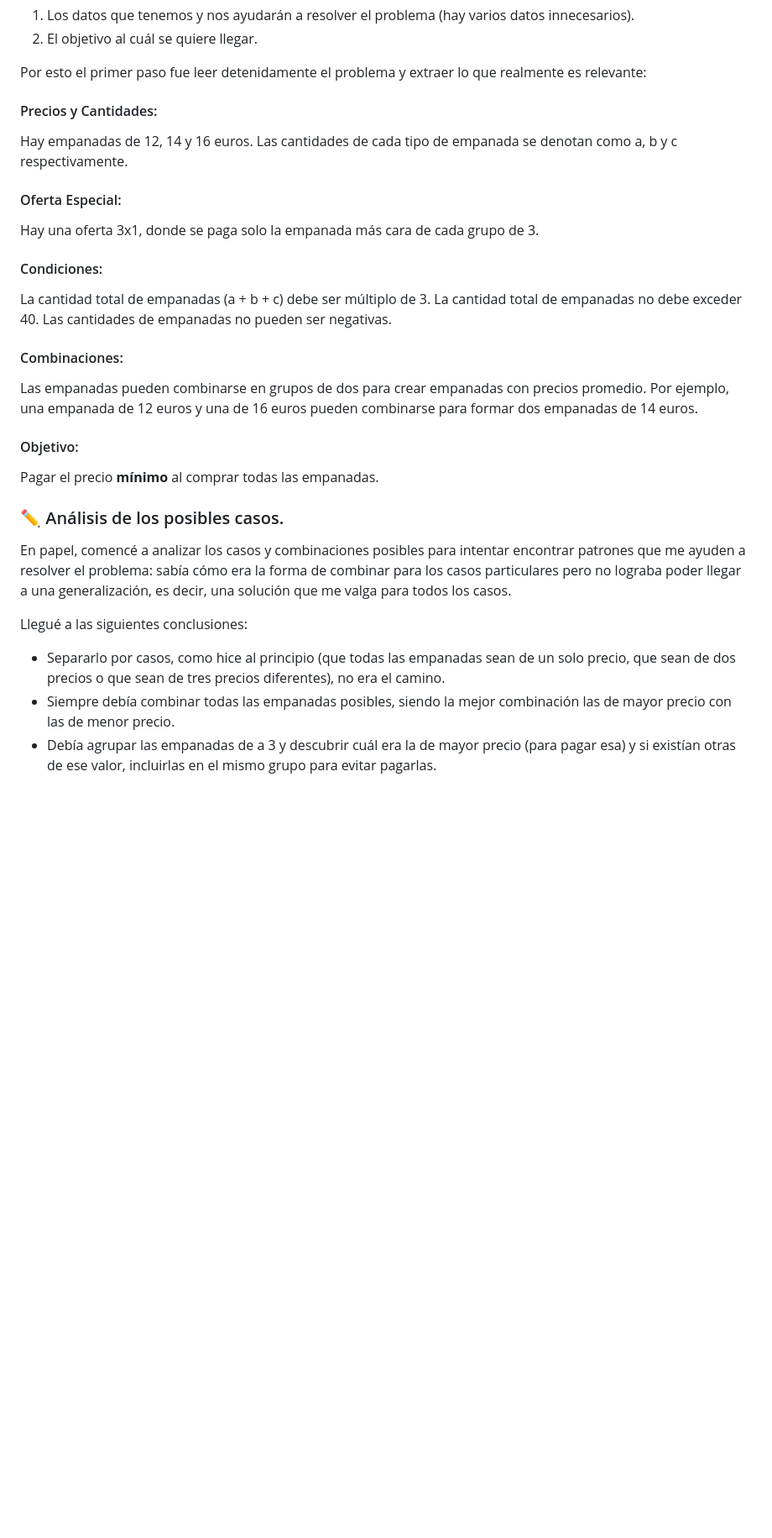
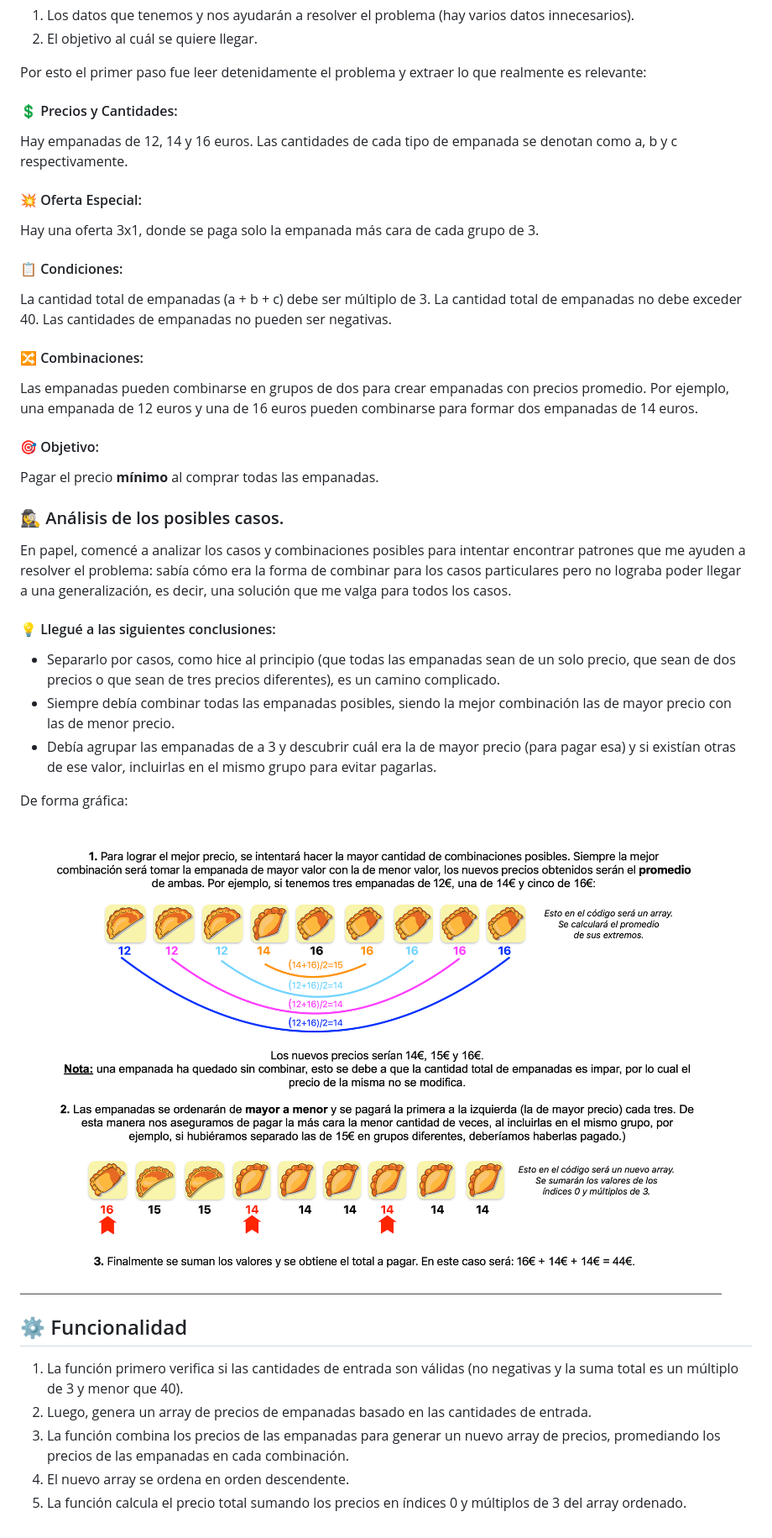
Before and after one commit to More-Pe/logicaJS-Empanadas, a Markdown page: proyectoJsEmpanadas/README.md, the part around the change. Shown: that part at 84% size. Drawn GitHub-style; pictures changed too: proyectoJsEmpanadas/img/esquema-empanadas.png (added); blank space fills up the shorter version.

Commit message:
The readme was modified

```diff
--- a/proyectoJsEmpanadas/README.md
+++ b/proyectoJsEmpanadas/README.md
@@ -47,30 +47,42 @@ En la resolución de problemas, es imprescindible enfocarse en dos cosas:
 
 Por esto el primer paso fue leer detenidamente el problema y extraer lo que realmente es relevante:
 
-#### Precios y Cantidades:
+#### 💲 Precios y Cantidades:
 Hay empanadas de 12, 14 y 16 euros.
 Las cantidades de cada tipo de empanada se denotan como a, b y c respectivamente.
 
-#### Oferta Especial:
+#### 💥 Oferta Especial:
 Hay una oferta 3x1, donde se paga solo la empanada más cara de cada grupo de 3.
 
-#### Condiciones:
+#### 📋 Condiciones:
 La cantidad total de empanadas (a + b + c) debe ser múltiplo de 3.
 La cantidad total de empanadas no debe exceder 40.
 Las cantidades de empanadas no pueden ser negativas.
 
-#### Combinaciones:
+#### 🔀 Combinaciones:
 Las empanadas pueden combinarse en grupos de dos para crear empanadas con precios promedio. Por ejemplo, una empanada de 12 euros y una de 16 euros pueden combinarse para formar dos empanadas de 14 euros.
 
-#### Objetivo:
+#### 🎯 Objetivo:
 Pagar el precio **mínimo** al comprar todas las empanadas.
 
-### :pencil2: Análisis de los posibles casos.
+### :female_detective: Análisis de los posibles casos.
 
 En papel, comencé a analizar los casos y combinaciones posibles para intentar encontrar patrones que me ayuden a resolver el problema: sabía cómo era la forma de combinar para los casos particulares pero no lograba poder llegar a una generalización, es decir, una solución que me valga para todos los casos.
 
-Llegué a las siguientes conclusiones:
+#### :bulb: Llegué a las siguientes conclusiones:
 
-* Separarlo por casos, como hice al principio (que todas las empanadas sean de un solo precio, que sean de dos precios o que sean de tres precios diferentes), no era el camino.
+* Separarlo por casos, como hice al principio (que todas las empanadas sean de un solo precio, que sean de dos precios o que sean de tres precios diferentes), es un camino complicado.
 * Siempre debía combinar todas las empanadas posibles, siendo la mejor combinación las de mayor precio con las de menor precio.
 * Debía agrupar las empanadas de a 3 y descubrir cuál era la de mayor precio (para pagar esa) y si existían otras de ese valor, incluirlas en el mismo grupo para evitar pagarlas.
+
+De forma gráfica:
+
+<img src="./img/esquema-empanadas.png">
+
+## ⚙️ Funcionalidad
+
+1. La función primero verifica si las cantidades de entrada son válidas (no negativas y la suma total es un múltiplo de 3 y menor que 40).
+2. Luego, genera un array de precios de empanadas basado en las cantidades de entrada.
+3. La función combina los precios de las empanadas para generar un nuevo array de precios, promediando los precios de las empanadas en cada combinación.
+4. El nuevo array se ordena en orden descendente.
+5. La función calcula el precio total sumando los precios en índices 0 y múltiplos de 3 del array ordenado.
```
